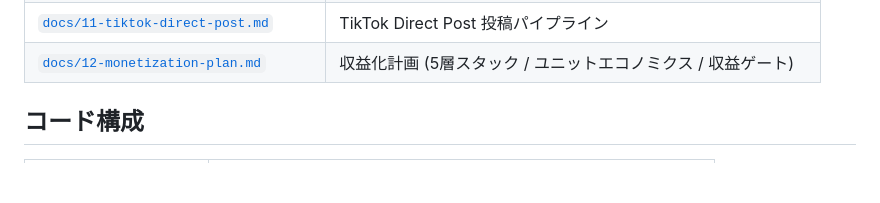
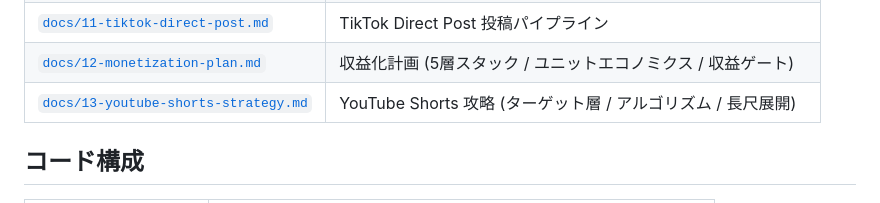
Before and after one commit to sgrkbr/Reel-Generator, a Markdown page: README.md, the part around the change. GitHub-like rendering; blank space fills up the shorter version.

```diff
--- a/README.md
+++ b/README.md
@@ -20,6 +20,7 @@ Higgsfield × TikTok 起点で **2D アニメのカップルあるあるショ
 | [`docs/10-api-credentials.md`](docs/10-api-credentials.md) | TikTok / Meta / Google 公式 API クレデンシャル申請手順 |
 | [`docs/11-tiktok-direct-post.md`](docs/11-tiktok-direct-post.md) | TikTok Direct Post 投稿パイプライン |
 | [`docs/12-monetization-plan.md`](docs/12-monetization-plan.md) | 収益化計画 (5層スタック / ユニットエコノミクス / 収益ゲート) |
+| [`docs/13-youtube-shorts-strategy.md`](docs/13-youtube-shorts-strategy.md) | YouTube Shorts 攻略 (ターゲット層 / アルゴリズム / 長尺展開) |
 
 ## コード構成
 
```
Also changed, not shown: docs/13-youtube-shorts-strategy.md (added, +196 -0 lines).
